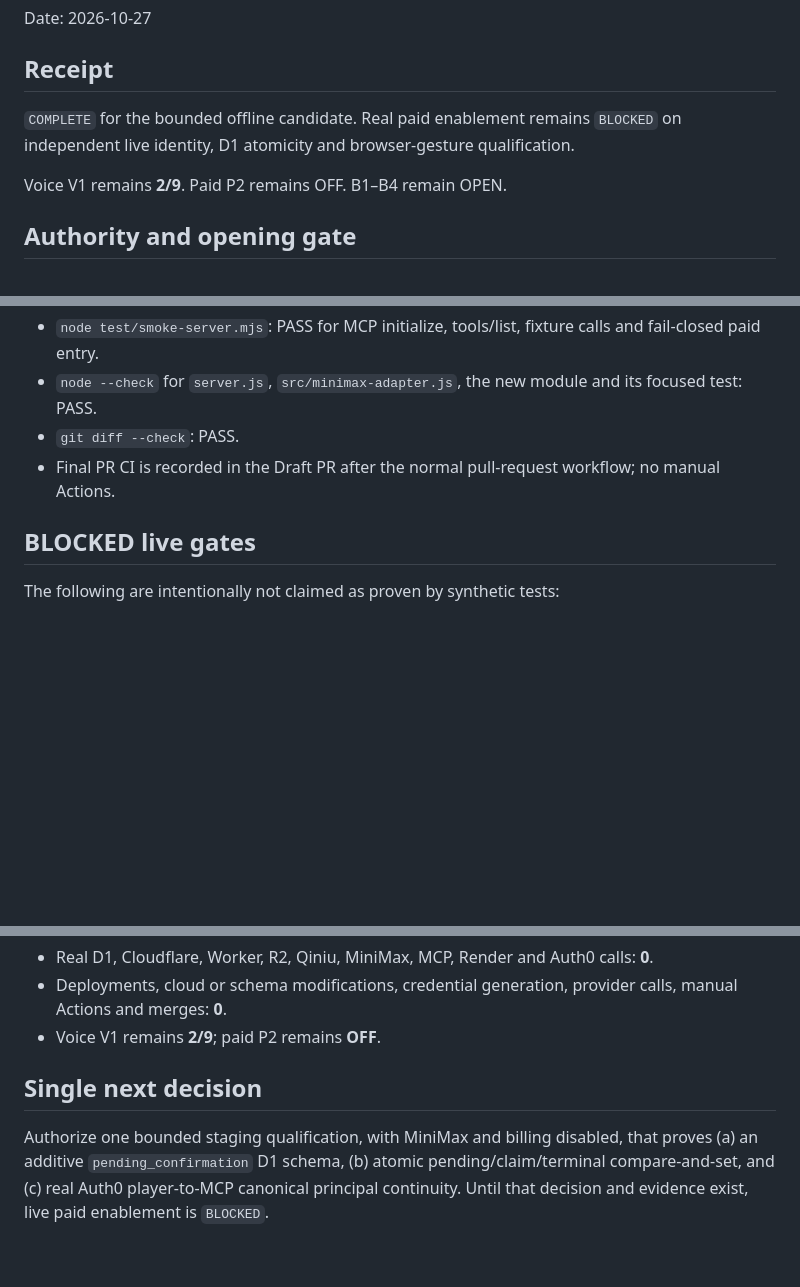
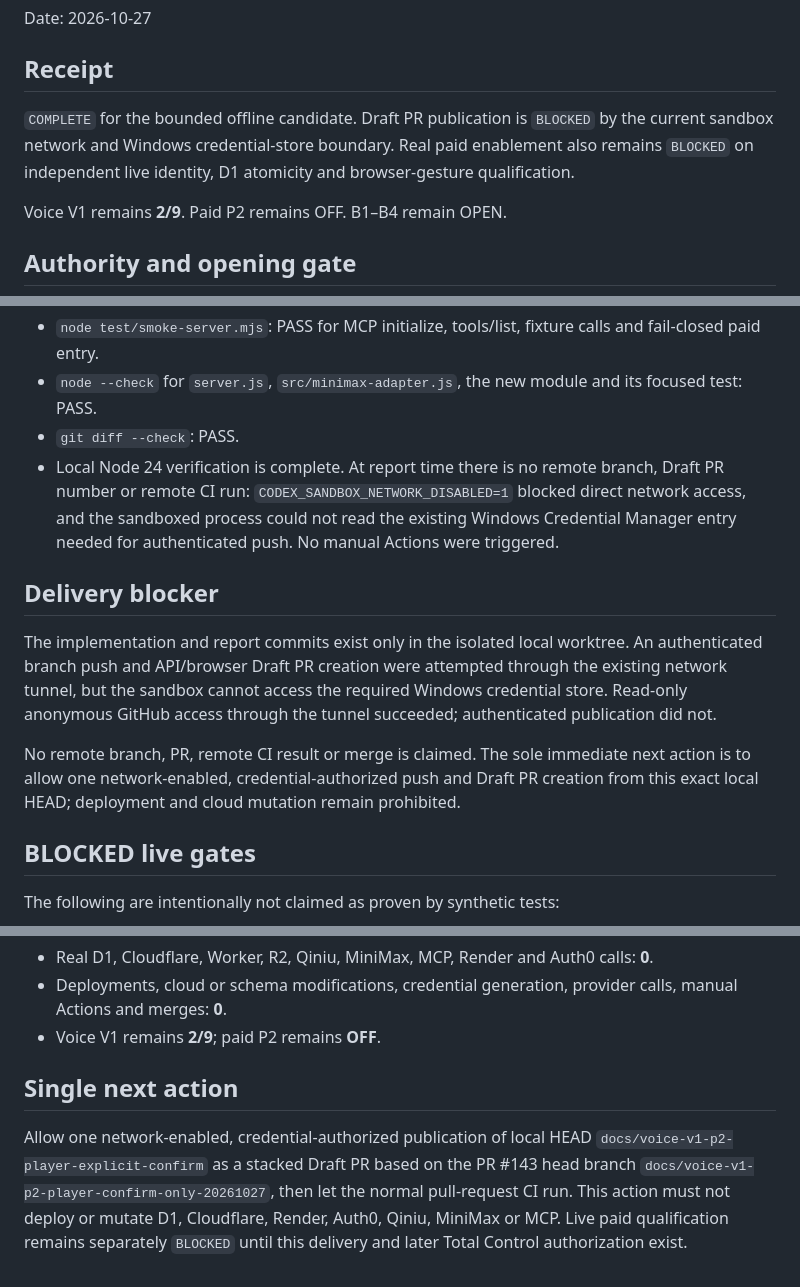
Before and after one commit to nuonuo310/ShenShu-Voice-MCP, a Markdown page: docs/v1-closure/V1-P2-PLAYER-EXPLICIT-CONFIRM-20261027.md, 3 parts joined by grey strips. Drawn GitHub-style; blank space fills up the shorter version.

Commit message:
docs(voice): record player confirmation publication boundary

```diff
--- a/docs/v1-closure/V1-P2-PLAYER-EXPLICIT-CONFIRM-20261027.md
+++ b/docs/v1-closure/V1-P2-PLAYER-EXPLICIT-CONFIRM-20261027.md
@@ -4,7 +4,7 @@ Date: 2026-10-27
 
 ## Receipt
 
-`COMPLETE` for the bounded offline candidate. Real paid enablement remains `BLOCKED` on independent live identity, D1 atomicity and browser-gesture qualification.
+`COMPLETE` for the bounded offline candidate. Draft PR publication is `BLOCKED` by the current sandbox network and Windows credential-store boundary. Real paid enablement also remains `BLOCKED` on independent live identity, D1 atomicity and browser-gesture qualification.
 
 Voice V1 remains **2/9**. Paid P2 remains OFF. B1–B4 remain OPEN.
 
@@ -90,7 +90,13 @@ Voice V1 remains **2/9**. Paid P2 remains OFF. B1–B4 remain OPEN.
 - `node test/smoke-server.mjs`: PASS for MCP initialize, tools/list, fixture calls and fail-closed paid entry.
 - `node --check` for `server.js`, `src/minimax-adapter.js`, the new module and its focused test: PASS.
 - `git diff --check`: PASS.
-- Final PR CI is recorded in the Draft PR after the normal pull-request workflow; no manual Actions.
+- Local Node 24 verification is complete. At report time there is no remote branch, Draft PR number or remote CI run: `CODEX_SANDBOX_NETWORK_DISABLED=1` blocked direct network access, and the sandboxed process could not read the existing Windows Credential Manager entry needed for authenticated push. No manual Actions were triggered.
+
+## Delivery blocker
+
+The implementation and report commits exist only in the isolated local worktree. An authenticated branch push and API/browser Draft PR creation were attempted through the existing network tunnel, but the sandbox cannot access the required Windows credential store. Read-only anonymous GitHub access through the tunnel succeeded; authenticated publication did not.
+
+No remote branch, PR, remote CI result or merge is claimed. The sole immediate next action is to allow one network-enabled, credential-authorized push and Draft PR creation from this exact local HEAD; deployment and cloud mutation remain prohibited.
 
 ## BLOCKED live gates
 
@@ -111,6 +117,6 @@ These gates mean this commit is an executable offline candidate, not evidence of
 - Deployments, cloud or schema modifications, credential generation, provider calls, manual Actions and merges: **0**.
 - Voice V1 remains **2/9**; paid P2 remains **OFF**.
 
-## Single next decision
+## Single next action
 
-Authorize one bounded staging qualification, with MiniMax and billing disabled, that proves (a) an additive `pending_confirmation` D1 schema, (b) atomic pending/claim/terminal compare-and-set, and (c) real Auth0 player-to-MCP canonical principal continuity. Until that decision and evidence exist, live paid enablement is `BLOCKED`.
+Allow one network-enabled, credential-authorized publication of local HEAD `docs/voice-v1-p2-player-explicit-confirm` as a stacked Draft PR based on the PR #143 head branch `docs/voice-v1-p2-player-confirm-only-20261027`, then let the normal pull-request CI run. This action must not deploy or mutate D1, Cloudflare, Render, Auth0, Qiniu, MiniMax or MCP. Live paid qualification remains separately `BLOCKED` until this delivery and later Total Control authorization exist.
```
